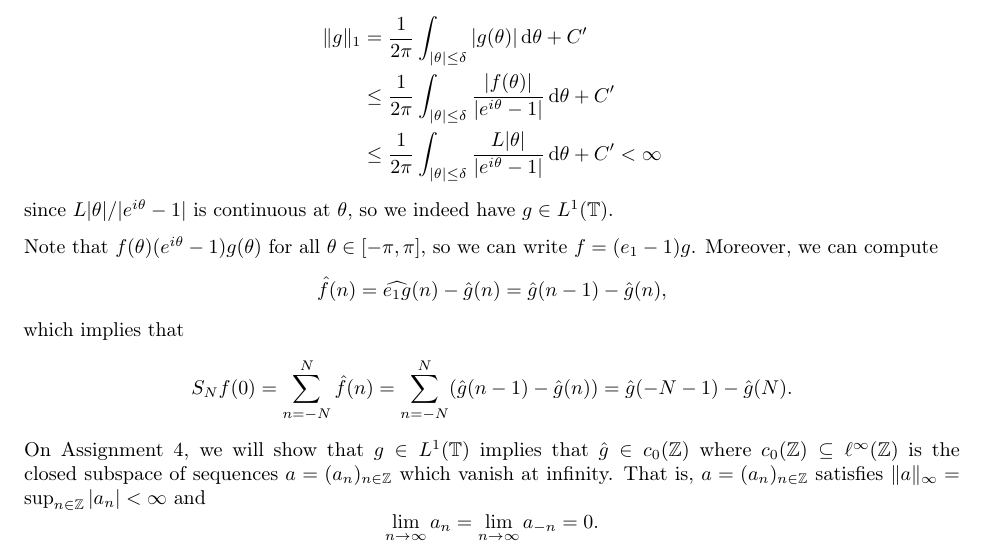
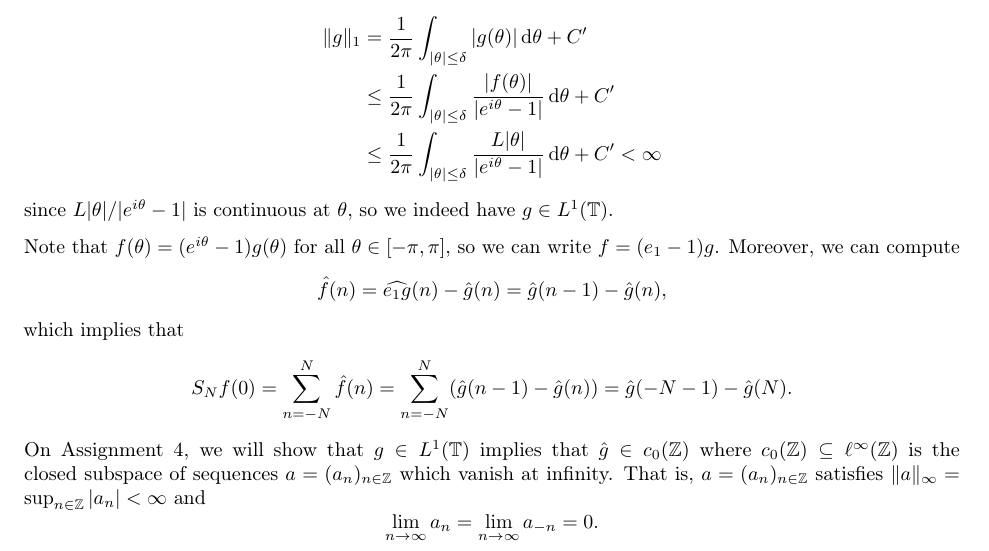
Before and after one commit to mltlee/Course-Notes, a LaTeX document (1225 - Spring 2022/PMATH 450 - Lebesgue Integration and Fourier Analysis/pmath450.tex, which reads 1225 - Spring 2022/PMATH 450 - Lebesgue Integration and Fourier Analysis/450chap4.tex): part of page 60 of 60, cut so that both start at the same text. Compiled offline with pdfLaTeX.

Commit message:
Add missing equal sign

```diff
--- a/1225 - Spring 2022/PMATH 450 - Lebesgue Integration and Fourier Analysis/450chap4.tex
+++ b/1225 - Spring 2022/PMATH 450 - Lebesgue Integration and Fourier Analysis/450chap4.tex
@@ -479,7 +479,7 @@ differentiable everywhere? The previous arguments will no longer apply.
     since $L|\theta|/|e^{i\theta} - 1|$ is continuous at $\theta$, so we indeed
     have $g \in L^1(\T)$.
 
-    Note that $f(\theta) (e^{i\theta} - 1)g(\theta)$ for all $\theta \in
+    Note that $f(\theta) = (e^{i\theta} - 1)g(\theta)$ for all $\theta \in
     [-\pi, \pi]$, so we can write $f = (e_1 - 1)g$. Moreover, we can compute
     \[ \hat f(n) = \widehat{e_1g}(n) - \hat g(n) = \hat g(n-1) - \hat g(n), \]
     which implies that
```
Also changed, not shown: 1225 - Spring 2022/PMATH 450 - Lebesgue Integration and Fourier Analysis/pmath450.pdf.
